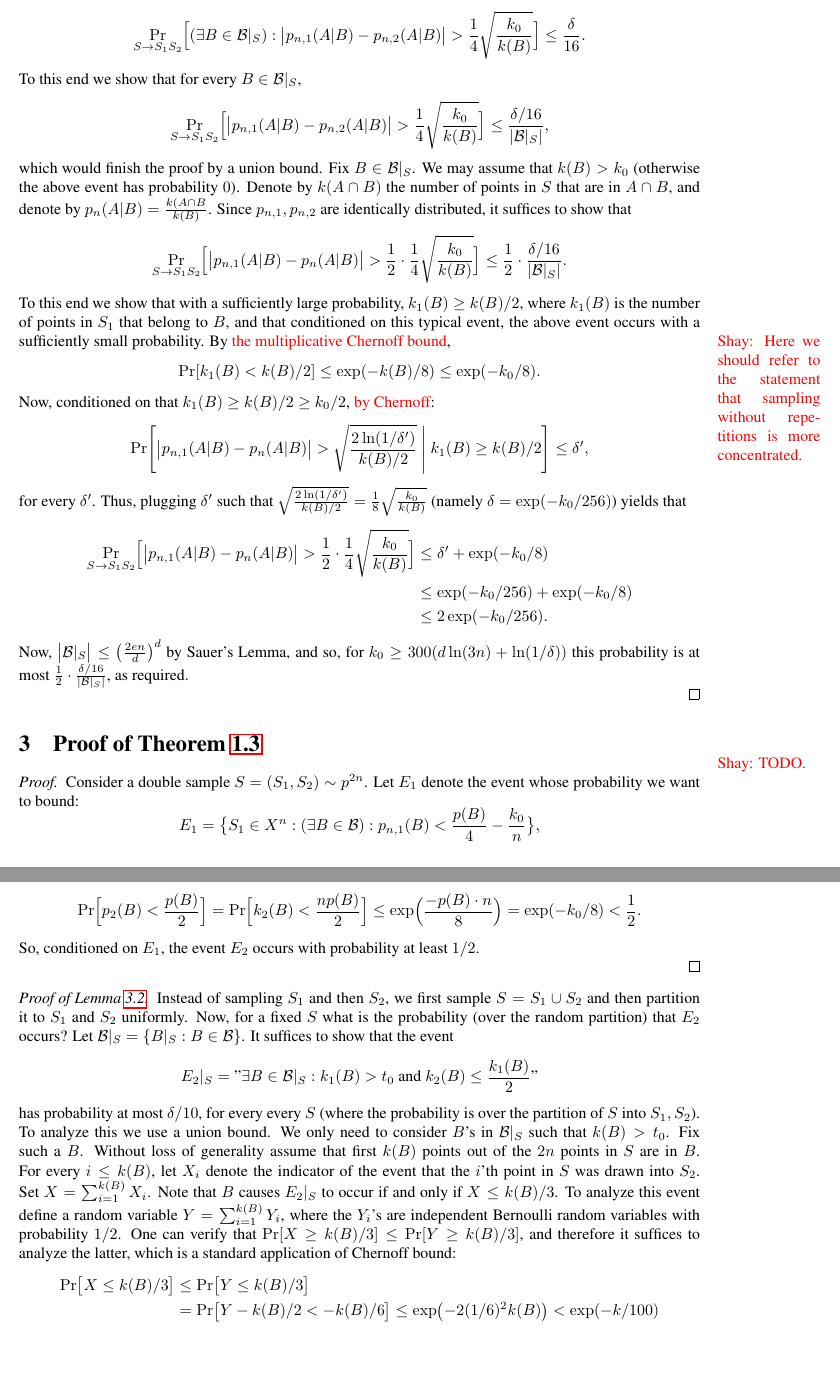
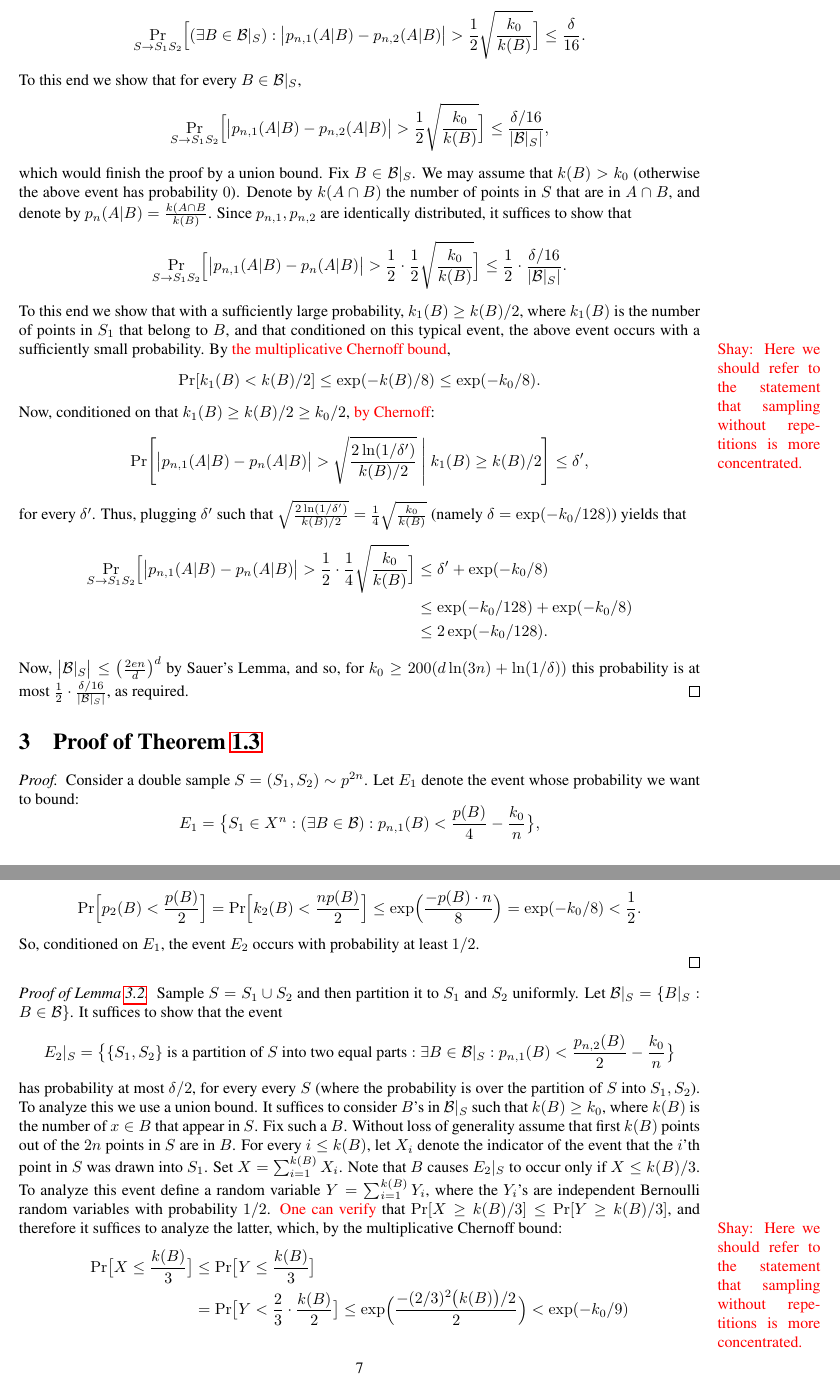
Before and after one commit to yoavfreund/GameTheoreticConfidence, a LaTeX document (ActiveBalls/UnifConfCondProb.tex): two parts of pages 6 and 7 of 8, joined at a grey line, cut so that both start at the same text. Compiled offline with pdfLaTeX.

Commit message:
unifconv

```diff
--- a/ActiveBalls/UnifConfCondProb.tex
+++ b/ActiveBalls/UnifConfCondProb.tex
@@ -515,17 +515,17 @@ with probability at least $1/8$, which which implies that $S_1S_2\in E_2$ with t
 
 Let $S\in X^{2n}$.
 We need to show that
-\[\Pr_{S\to S_1S_2}\Bigl[(\exists B\in \B|_S) : \bigl\lvert p_{n,1}(A \vert B) - p_{n,2}(A \vert B)  \bigr\rvert > \frac{1}{4}\sqrt{\frac{k_0}{k(B)}} \Bigr] \leq \frac{\delta}{16}.\]
+\[\Pr_{S\to S_1S_2}\Bigl[(\exists B\in \B|_S) : \bigl\lvert p_{n,1}(A \vert B) - p_{n,2}(A \vert B)  \bigr\rvert > \frac{1}{2}\sqrt{\frac{k_0}{k(B)}} \Bigr] \leq \frac{\delta}{16}.\]
 To this end we show that
 for every $B\in \B|_S$,
-\[\Pr_{S\to S_1S_2}\Bigl[\bigl\lvert p_{n,1}(A \vert B) - p_{n,2}(A \vert B)  \bigr\rvert > \frac{1}{4}\sqrt{\frac{k_0}{k(B)}} \Bigr] \leq \frac{\delta/16}{\lvert \B|_S\rvert},\]
+\[\Pr_{S\to S_1S_2}\Bigl[\bigl\lvert p_{n,1}(A \vert B) - p_{n,2}(A \vert B)  \bigr\rvert > \frac{1}{2}\sqrt{\frac{k_0}{k(B)}} \Bigr] \leq \frac{\delta/16}{\lvert \B|_S\rvert},\]
 which would finish the proof by a union bound.
 Fix $B\in \B|_S$.
 We may assume that $k(B)> k_0$ (otherwise the above event has probability $0$).
 Denote by $k(A\cap B)$ the number of points in $S$
 that are in $A\cap B$, and denote by $p_n(A\vert B) = \frac{k(A\cap B}{k(B)}$.
 Since $p_{n,1},p_{n,2}$ are identically distributed, it suffices to show that
-\[\Pr_{S\to S_1S_2}\Bigl[\bigl\lvert p_{n,1}(A \vert B) - p_{n}(A \vert B)  \bigr\rvert > \frac{1}{2}\cdot\frac{1}{4}\sqrt{\frac{k_0}{k(B)}} \Bigr] \leq \frac{1}{2}\cdot\frac{\delta/16}{\lvert \B|_S\rvert}.\]
+\[\Pr_{S\to S_1S_2}\Bigl[\bigl\lvert p_{n,1}(A \vert B) - p_{n}(A \vert B)  \bigr\rvert > \frac{1}{2}\cdot\frac{1}{2}\sqrt{\frac{k_0}{k(B)}} \Bigr] \leq \frac{1}{2}\cdot\frac{\delta/16}{\lvert \B|_S\rvert}.\]
 To this end we show that with a sufficiently large probability,
 $k_1(B)\geq k(B)/2$, where $k_1(B)$ is the number of points in $S_1$ that belong to $B$,
 and that conditioned on this typical event, the above event occurs with a sufficiently small probability.
@@ -536,16 +536,15 @@ Now, conditioned on that $k_1(B) \geq k(B)/2\geq k_0/2$, \new{by Chernoff}:
 \[\Pr\Biggl[ \bigl\lvert p_{n,1}(A \vert B) - p_n(A \vert B) \bigr\rvert >\sqrt{\frac{2\ln(1/\delta')}{k(B)/2}}~ \Biggr\vert~ k_1(B) \geq k(B)/2\Biggr] \leq \delta',
 \]
 for every $\delta'$.
-Thus, plugging $\delta'$ such that $\sqrt{\frac{2\ln(1/\delta')}{k(B)/2}} = \frac{1}{8}\sqrt{\frac{k_0}{k(B)}}$
-(namely $\delta = \exp(-k_0/256)$) yields that
+Thus, plugging $\delta'$ such that $\sqrt{\frac{2\ln(1/\delta')}{k(B)/2}} = \frac{1}{4}\sqrt{\frac{k_0}{k(B)}}$
+(namely $\delta = \exp(-k_0/128)$) yields that
 \begin{align*}
 \Pr_{S\to S_1S_2}\Bigl[\bigl\lvert p_{n,1}(A \vert B) - p_{n}(A \vert B)  \bigr\rvert > \frac{1}{2}\cdot\frac{1}{4}\sqrt{\frac{k_0}{k(B)}} \Bigr]
 &\leq  \delta' + \exp(-k_0/8)\\
-&\leq  \exp(-k_0/256) + \exp(-k_0/8)\\
-&\leq 2\exp(-k_0/256).
+&\leq  \exp(-k_0/128) + \exp(-k_0/8)\\
+&\leq 2\exp(-k_0/128).
 \end{align*}
-Now, $\bigl\lvert \B|_S\bigr\rvert \leq \bigl(\frac{2en}{d}\bigr)^d$ by Sauer's Lemma,  and so, for $k_0\geq 300(d\ln(3n) + \ln(1/\delta))$ this probability is at most $\frac{1}{2}\cdot\frac{\delta/16}{\lvert \B|_S\rvert}$, as required.
-
+Now, $\bigl\lvert \B|_S\bigr\rvert \leq \bigl(\frac{2en}{d}\bigr)^d$ by Sauer's Lemma,  and so, for $k_0\geq 200(d\ln(3n) + \ln(1/\delta))$ this probability is at most $\frac{1}{2}\cdot\frac{\delta/16}{\lvert \B|_S\rvert}$, as required.
 \qed
 
 %\newpage
@@ -581,7 +580,6 @@ Now, $\bigl\lvert \B|_S\bigr\rvert \leq \bigl(\frac{2en}{d}\bigr)^d$ by Sauer's
 
 \section{Proof of \Cref{lem:uconeside}}\label{sec:auxuc}
 \begin{proof}
-\shay{TODO.}
 Consider a double sample $S=(\samp_1,\samp_2)\sim p^{2n}$.
 Let $E_1$ denote the event whose probability we want to bound:
 \[
@@ -628,37 +626,39 @@ the event $E_2$ occurs with probability at least $1/2$.
 
 \begin{proof}[Proof of Lemma~\ref{lem:auxuc2}]
 
-Instead of sampling $\samp_1$ and then $\samp_2$,
-we first sample $\samp=\samp_1\cup \samp_2$ and
+Sample $\samp=\samp_1\cup \samp_2$ and
 then partition it to $\samp_1$ and $\samp_2$ uniformly.
-Now, for a fixed $\samp$ what is the probability (over the random partition)
-that $E_2$ occurs?
 Let $\B|_{\samp} = \{B|_{\samp} : B\in\B\}$.
 It suffices to show that the event
-\[E_2|_{\samp} = \text{"}\exists {B\in\B|_{\samp}}:
-  k_1(B)>t_0 \mbox{ and } k_2(B) \leq \frac{k_1(B)}{2}
-\text{"}\]
-has probability at most $\delta/10$, for every every $\samp$
+\[E_2|_{\samp} =
+\bigl\{ \{S_1,S_2\}\text{ is a partition of $S$ into two equal parts} :
+\exists {B\in\B|_{\samp}}:
+p_{n,1}(B) < \frac{p_{n,2}(B)}{2} - \frac{k_0}{n}
+  \bigr\}
+\]
+has probability at most $\delta/2$, for every every $\samp$
 (where the probability is over the partition of $\samp$ into $\samp_1,\samp_2$).
 To analyze this we use a union bound.
-We only need to consider $B$'s in $\B|_{\samp}$ such that $k(B) > t_0$.
+It suffices to consider $B$'s in $\B|_{\samp}$ such that $k(B) \geq k_0$,
+where $k(B)$ is the number of $x\in B$ that appear in $S$.
 Fix such a $B$.
 Without loss of generality assume that
 first $k(B)$ points out of the $2n$
 points in $S$ are in $B$.
 For every $i\leq k(B)$,
 let $X_i$ denote the indicator of the event
-that the $i$'th point in $S$ was drawn into $S_2$.
+that the $i$'th point in $S$ was drawn into $S_1$.
 Set~$X=\sum_{i=1}^{k(B)}X_i$.
-Note that $B$ causes $E_2|_{\samp}$ to occur if and only if $X\leq k(B)/3$.
+Note that $B$ causes $E_2|_{\samp}$ to occur only if $X\leq k(B)/3$.
 To analyze this event define a random variable $Y=\sum_{i=1}^{k(B)}Y_i$,
 where the $Y_i$'s are independent Bernoulli random variables with probability $1/2$.
-One can verify that $\Pr[X\geq k(B)/3]\leq \Pr[Y\geq k(B)/3]$,
+\new{One can verify} that $\Pr[X\geq k(B)/3]\leq \Pr[Y\geq k(B)/3]$,
 and therefore it suffices to analyze the latter,
-which is a standard application of Chernoff bound:
+which, by the multiplicative Chernoff bound:
+\shay{Here we should refer to the statement that sampling without repetitions is more concentrated.}
 \begin{align*}
-\Pr\bigl[X\leq k(B)/3\bigr]&\leq
-\Pr\bigl[Y\leq k(B)/3\bigr]\\
-&=\Pr\bigl[Y- k(B)/2 < -k(B)/6\bigr]\leq
-\exp\bigl(-2(1/6)^2k(B)\bigr) < \exp(-k/100)
+\Pr\bigl[X\leq \frac{k(B)}{3}\bigr]&\leq
+\Pr\bigl[Y\leq \frac{k(B)}{3}\bigr]\\
+&=\Pr\bigl[Y < \frac{2}{3}\cdot\frac{k(B)}{2}\bigr]\leq
+\exp\Bigl(\frac{-(2/3)^2\bigl(k(B)\bigr)/2}{2}\Bigr) < \exp(-k_0/9)
 \end{align*}
@@ -671,3 +668,6 @@ that this probability is at most $\delta/10$.
+\[\Pr[E_2]\leq \Bigl(\frac{2en}{d}\Bigr)^d\exp(-k_0/9).\]
+Having $k_0\geq 100\bigl(d\ln(3n) + \ln(1/\delta)\bigr)$ yields
+that this probability is at most $\delta/2$.
 \end{proof}
 \end{proof}
 
```
Also changed, not shown: ActiveBalls/UnifConfCondProb.tex (11 more changed lines).
